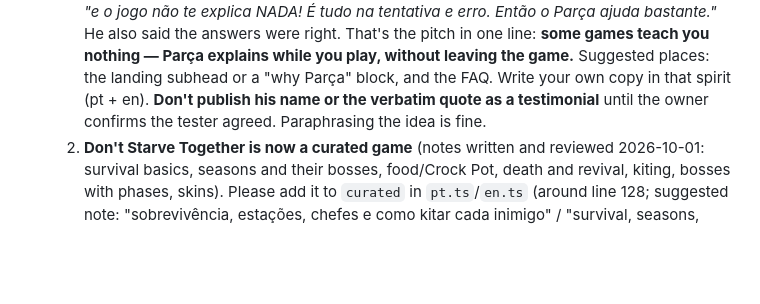
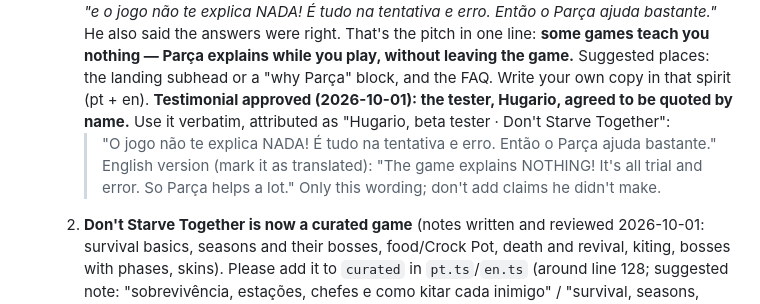
Before and after one commit to vallanders-dev/Parcaplay.com, a Markdown page: HANDOFF.md, the part around the change. Rendered like a GitHub page; blank space fills up the shorter version.

Commit message:
HANDOFF: Hugario agreed to be quoted - testimonial approved

```diff
--- a/HANDOFF.md
+++ b/HANDOFF.md
@@ -29,8 +29,11 @@ Rules:
      games teach you nothing — Parça explains while you play, without leaving the game.**
      Suggested places: the landing subhead or a "why Parça" block, and the FAQ. Write your own
      copy in that spirit (pt + en).
-     **Don't publish his name or the verbatim quote as a testimonial** until the owner confirms
-     the tester agreed. Paraphrasing the idea is fine.
+     **Testimonial approved (2026-10-01): the tester, Hugario, agreed to be quoted by name.**
+     Use it verbatim, attributed as "Hugario, beta tester · Don't Starve Together":
+     > "O jogo não te explica NADA! É tudo na tentativa e erro. Então o Parça ajuda bastante."
+     English version (mark it as translated): "The game explains NOTHING! It's all trial and
+     error. So Parça helps a lot." Only this wording; don't add claims he didn't make.
   2. **Don't Starve Together is now a curated game** (notes written and reviewed 2026-10-01:
      survival basics, seasons and their bosses, food/Crock Pot, death and revival, kiting,
      bosses with phases, skins). Please add it to `curated` in `pt.ts`/`en.ts` (around line
```
